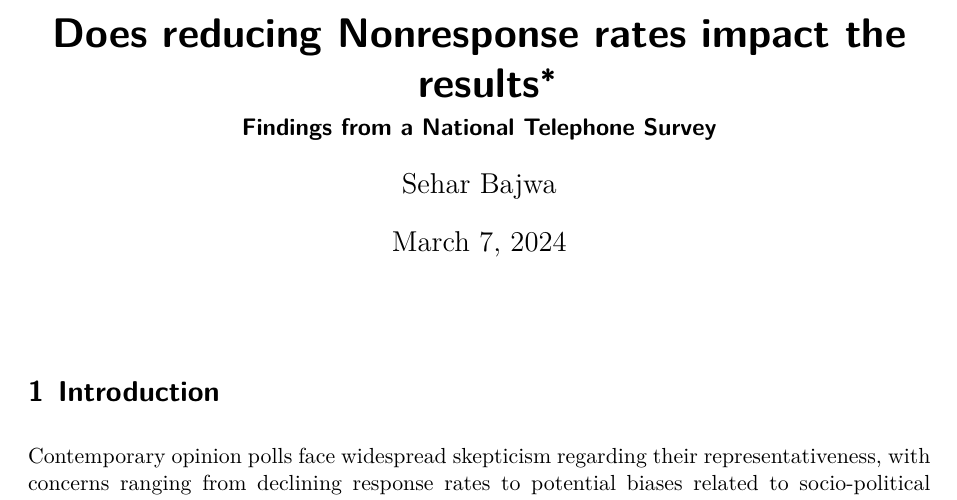
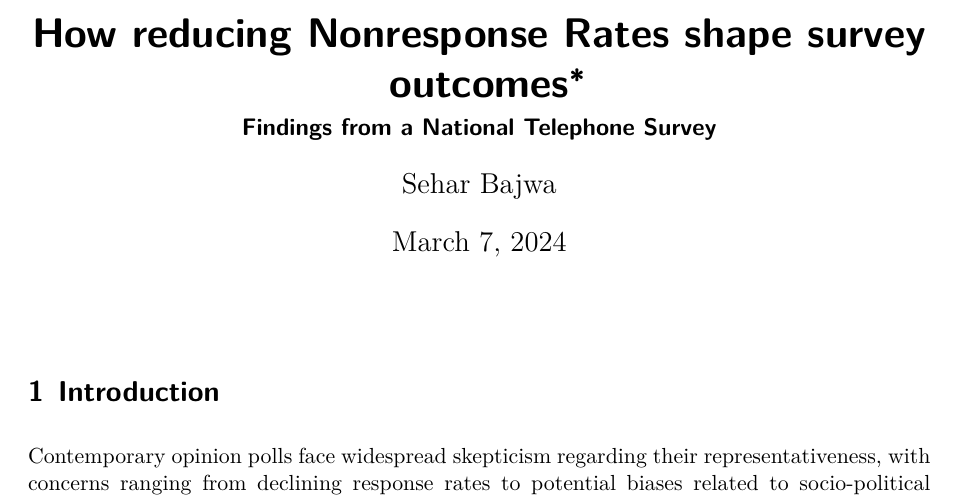
Before and after one commit to SEHB2012/Nonresponsebias, a Quarto document (paper/paper.qmd): part of page 1 of 4, cut at the place of the change. Rendered offline with R 4.5, knitr and Pandoc in place of Quarto, then LaTeX, with nearby package versions.

Commit message:
fixing the title

```diff
--- a/paper/paper.qmd
+++ b/paper/paper.qmd
@@ -1,5 +1,5 @@
 ---
-title: "Does reducing Nonresponse rates impact the results"
+title: "How reducing Nonresponse Rates shape survey outcomes"
 subtitle: "Findings from a National Telephone Survey"
 author:
   - Sehar Bajwa
```
Also changed, not shown: paper/paper.pdf.
